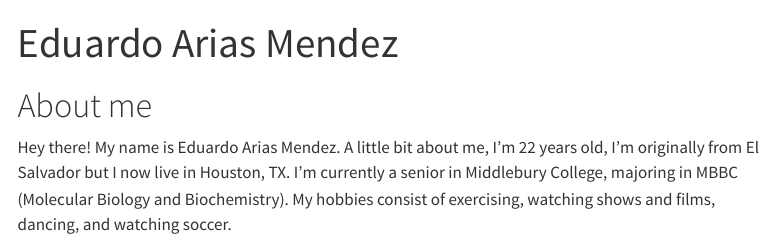
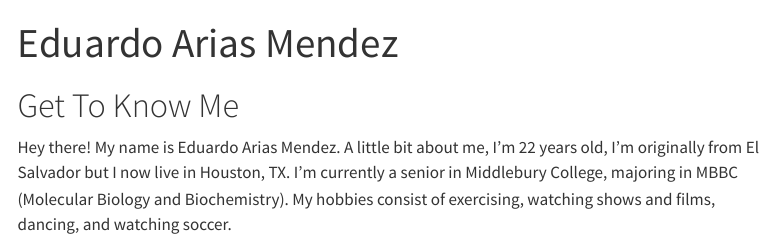
Before and after one commit to EAM123456/EAM123456.github.io, a Quarto document (index.qmd): the page in a window 1100 px wide, from its top. Rendered offline with R 4.5, knitr and Pandoc in place of Quarto, with nearby package versions; menus at the side of the page are left out.

Commit message:
Update homepage content

```diff
--- a/index.qmd
+++ b/index.qmd
@@ -2,6 +2,6 @@
 title: "Eduardo Arias Mendez"
 ---
 
-# About me
+# Get To Know Me
 
 Hey there! My name is Eduardo Arias Mendez. A little bit about me, I'm 22 years old, I'm originally from El Salvador but I now live in Houston, TX. I'm currently a senior in Middlebury College, majoring in MBBC (Molecular Biology and Biochemistry). My hobbies consist of exercising, watching shows and films, dancing, and watching soccer.
```
Also changed, not shown: docs/search.json, 1 other file.
